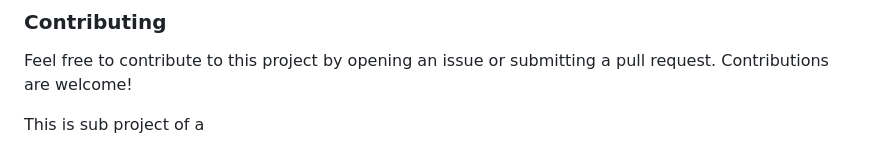
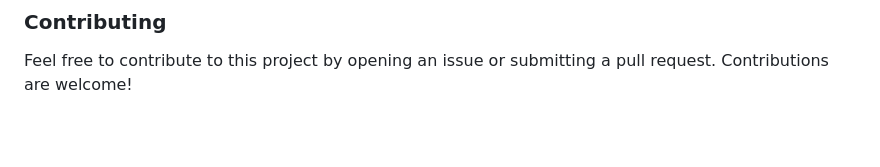
Before and after one commit to NjorogeMaurice/Speech-Recognition-OpenAI-Whisper, a Markdown page: README.md, the part around the change. Drawn GitHub-style; blank space fills up the shorter version.

```diff
--- a/README.md
+++ b/README.md
@@ -111,5 +111,3 @@ Open your web browser and go to http://127.0.0.1:5000/ to use the application.
 ### Contributing
 
 Feel free to contribute to this project by opening an issue or submitting a pull request. Contributions are welcome!
-
-This is sub project of a
```
